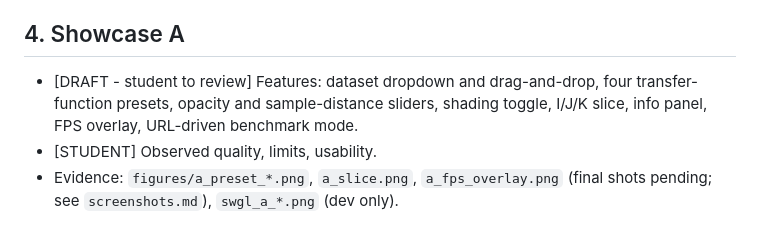
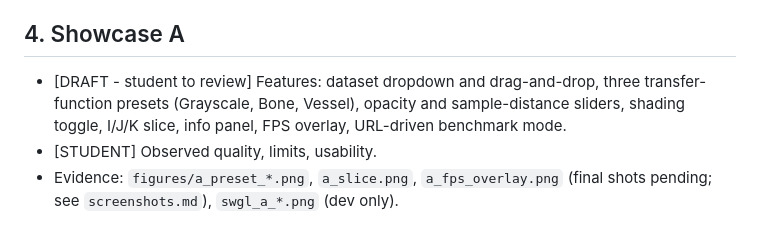
Before and after one commit to bala-skv/paraview-vtk.js, a Markdown page: report/outline.md, the part around the change. Drawn GitHub-style.

```diff
--- a/report/outline.md
+++ b/report/outline.md
@@ -18,7 +18,7 @@ Marking: `[DRAFT - student to review]` = factual text drafted by the agent. `[ST
 - Evidence: `install_log.md`, `../setup/versions.md`, `../README.md`, clean-room test result (M5).
 
 ## 4. Showcase A
-- [DRAFT - student to review] Features: dataset dropdown and drag-and-drop, four transfer-function presets, opacity and sample-distance sliders, shading toggle, I/J/K slice, info panel, FPS overlay, URL-driven benchmark mode.
+- [DRAFT - student to review] Features: dataset dropdown and drag-and-drop, three transfer-function presets (Grayscale, Bone, Vessel), opacity and sample-distance sliders, shading toggle, I/J/K slice, info panel, FPS overlay, URL-driven benchmark mode.
 - [STUDENT] Observed quality, limits, usability.
 - Evidence: `figures/a_preset_*.png`, `a_slice.png`, `a_fps_overlay.png` (final shots pending; see `screenshots.md`), `swgl_a_*.png` (dev only).
 
```
Also changed, not shown: report/report_draft.md (added, +143 -0 lines).
